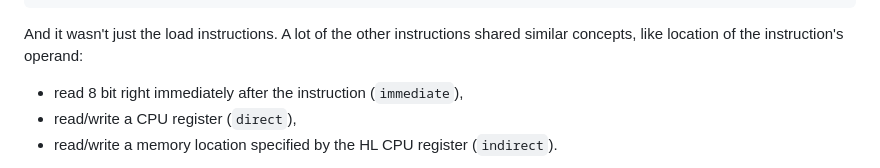
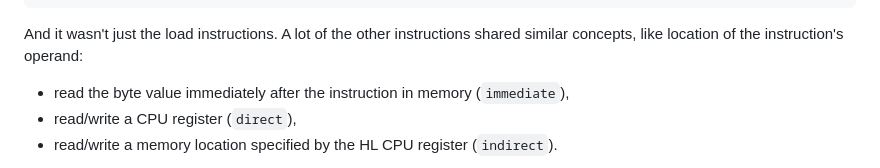
Before and after one commit to nickkossolapov/fame-boy, a Markdown page: docs/blog.md, the part around one of its changes. Rendered like a GitHub page.

````diff
--- a/docs/blog.md
+++ b/docs/blog.md
@@ -84,7 +84,7 @@ type ArithmeticInstr =
 ```
 
 And it wasn't just the load instructions. A lot of the other instructions shared similar concepts, like location of the instruction's operand:
-- read 8 bit right immediately after the instruction (`immediate`),
+- read the byte value immediately after the instruction in memory (`immediate`),
 - read/write a CPU register (`direct`),
 - read/write a memory location specified by the HL CPU register (`indirect`).
 
````
Also changed, not shown: other parts of docs/blog.md (+1 -1 lines).
